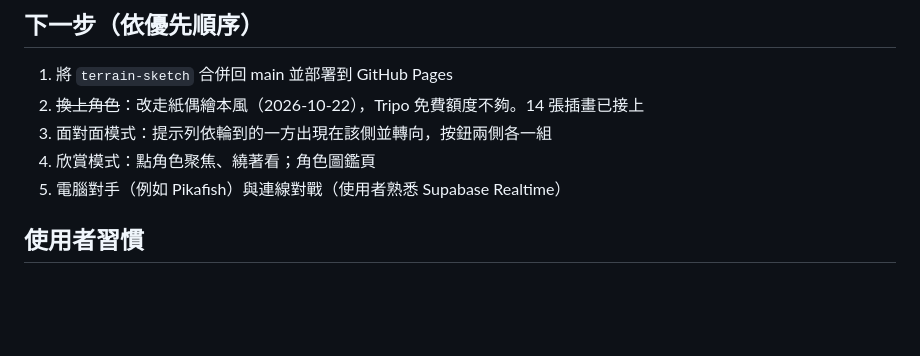
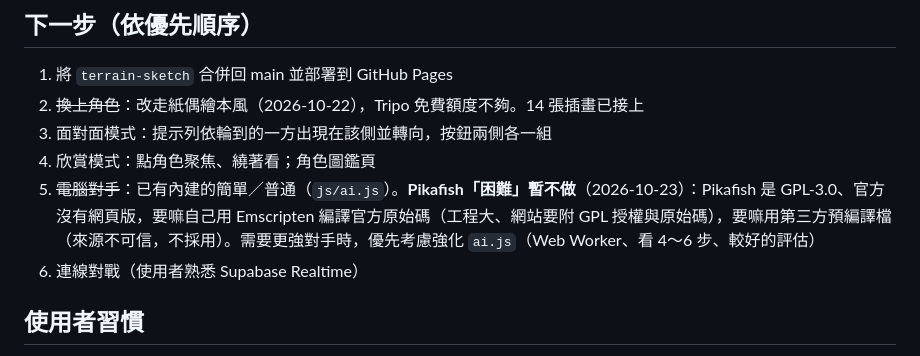
Before and after one commit to marlborok/huayue-xiangqi, a Markdown page: CLAUDE.md, the part around the change. Drawn GitHub-style; blank space fills up the shorter version.

Commit message:
記下 Pikafish 困難等級暫不做的原因與替代方案
Co-Authored-By: Claude Opus 5.5 <noreply@anthropic.com>

```diff
--- a/CLAUDE.md
+++ b/CLAUDE.md
@@ -51,7 +51,8 @@
 2. ~~換上角色~~：改走紙偶繪本風（2026-10-22），Tripo 免費額度不夠。14 張插畫已接上
 3. 面對面模式：提示列依輪到的一方出現在該側並轉向，按鈕兩側各一組
 4. 欣賞模式：點角色聚焦、繞著看；角色圖鑑頁
-5. 電腦對手（例如 Pikafish）與連線對戰（使用者熟悉 Supabase Realtime）
+5. ~~電腦對手~~：已有內建的簡單／普通（`js/ai.js`）。**Pikafish「困難」暫不做**（2026-10-23）：Pikafish 是 GPL-3.0、官方沒有網頁版，要嘛自己用 Emscripten 編譯官方原始碼（工程大、網站要附 GPL 授權與原始碼），要嘛用第三方預編譯檔（來源不可信，不採用）。需要更強對手時，優先考慮強化 `ai.js`（Web Worker、看 4～6 步、較好的評估）
+6. 連線對戰（使用者熟悉 Supabase Realtime）
 
 ## 使用者習慣
 
```
